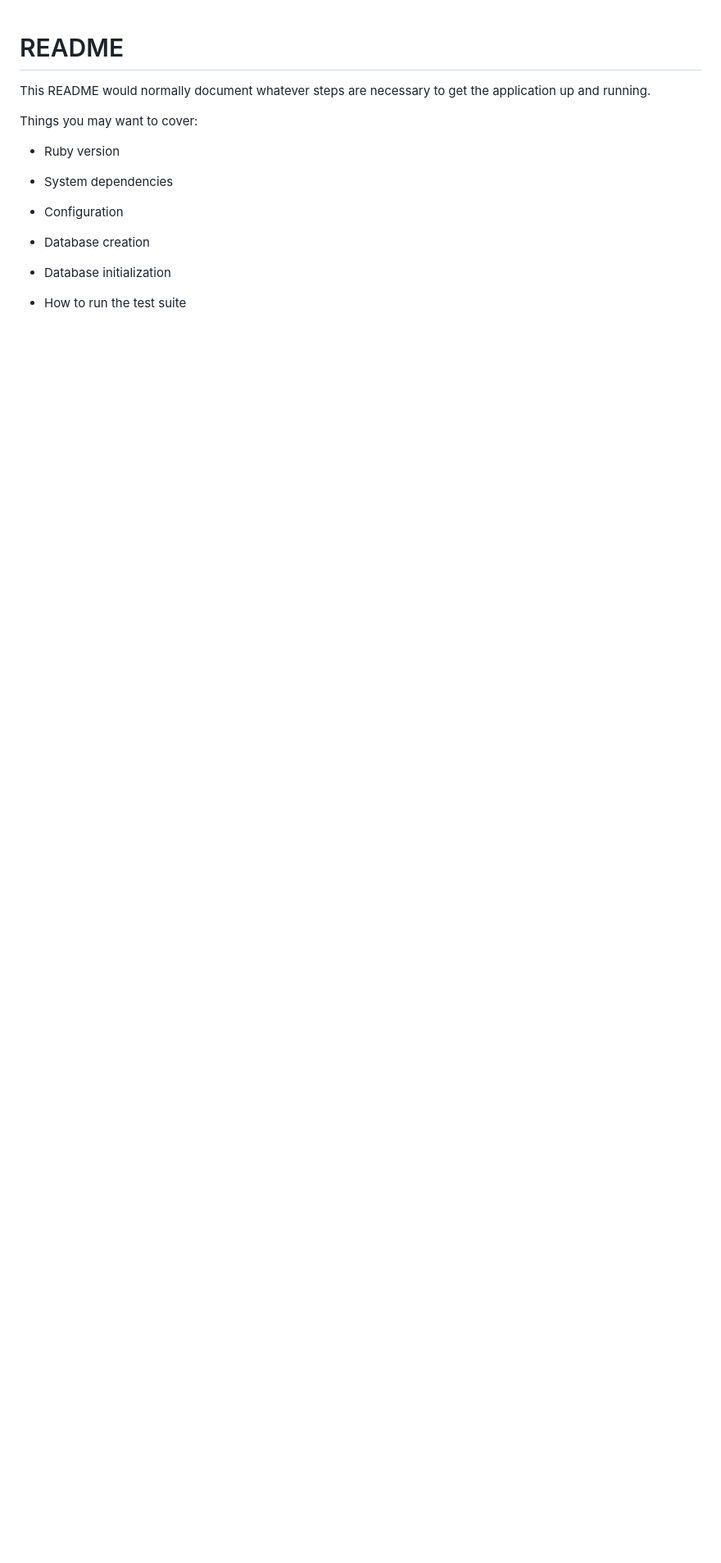
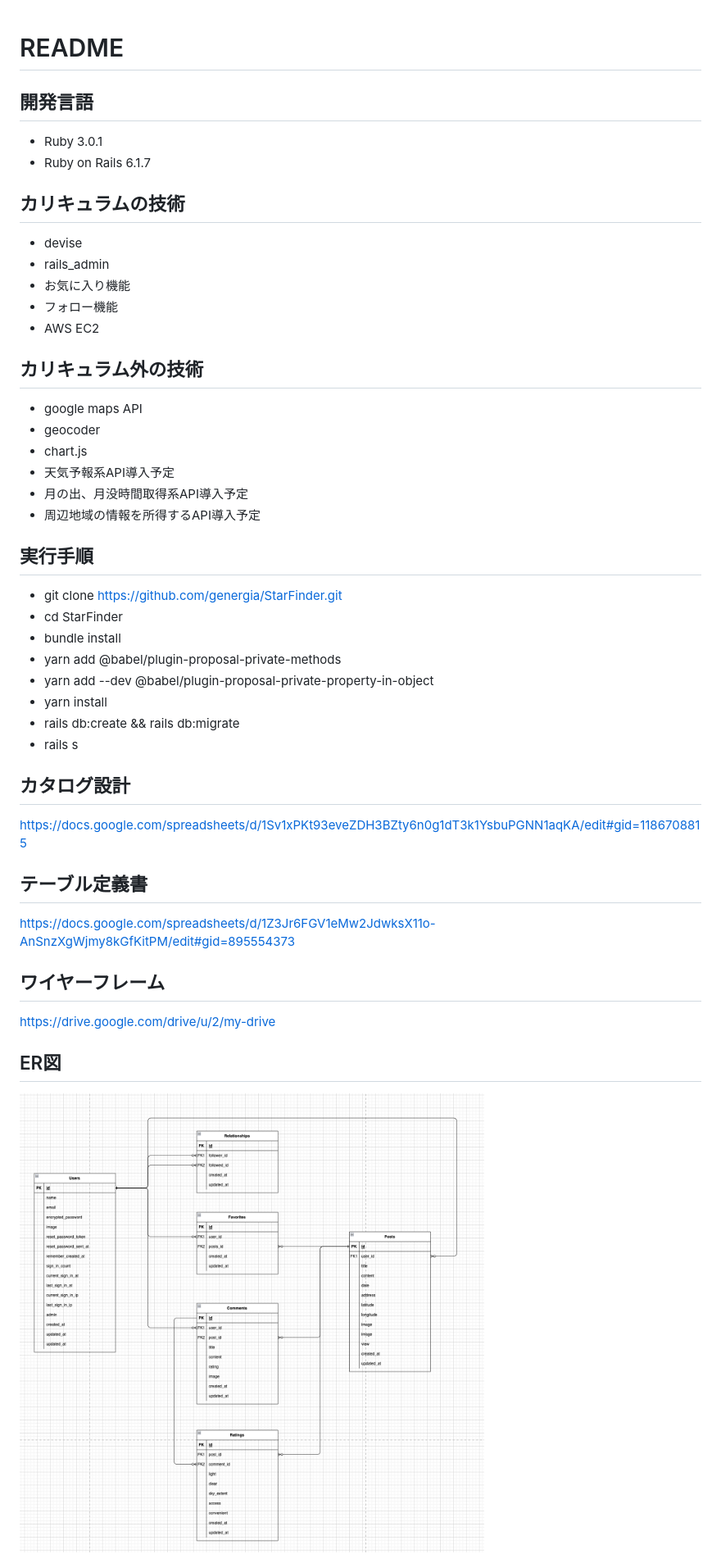
Before and after one commit to benghalensis-tree/StarFinder, a Markdown page: README.md, the part around the change printed below. Shown: that part at 82% size. Drawn GitHub-style; pictures changed too: README_images/ER図.png (added); blank space fills up the shorter version.

Commit message:
READMEファイルを作成

```diff
--- a/README.md
+++ b/README.md
@@ -1,19 +1,43 @@
 # README
 
-This README would normally document whatever steps are necessary to get the
-application up and running.
+## 開発言語
+* Ruby 3.0.1
+* Ruby on Rails 6.1.7
 
-Things you may want to cover:
+## カリキュラムの技術
+* devise
+* rails_admin
+* お気に入り機能
+* フォロー機能
+* AWS EC2
 
-* Ruby version
+## カリキュラム外の技術
+* google maps API
+* geocoder
+* chart.js
+* 天気予報系API導入予定
+* 月の出、月没時間取得系API導入予定
+* 周辺地域の情報を所得するAPI導入予定
 
-* System dependencies
+## 実行手順
+* git clone https://github.com/genergia/StarFinder.git
+* cd StarFinder
+* bundle install
+* yarn add @babel/plugin-proposal-private-methods
+* yarn add --dev @babel/plugin-proposal-private-property-in-object
+* yarn install
+* rails db:create && rails db:migrate
+* rails s
 
-* Configuration
+## カタログ設計
+https://docs.google.com/spreadsheets/d/1Sv1xPKt93eveZDH3BZty6n0g1dT3k1YsbuPGNN1aqKA/edit#gid=1186708815
 
-* Database creation
+## テーブル定義書
+https://docs.google.com/spreadsheets/d/1Z3Jr6FGV1eMw2JdwksX11o-AnSnzXgWjmy8kGfKitPM/edit#gid=895554373
 
-* Database initialization
+## ワイヤーフレーム
+https://drive.google.com/drive/u/2/my-drive
 
-* How to run the test suite
+## ER図
+![ER図](README_images/ER図.png)
 
```
Also changed, not shown: other parts of README.md (+2 -5 lines), README_images/画面遷移図.png (added).
